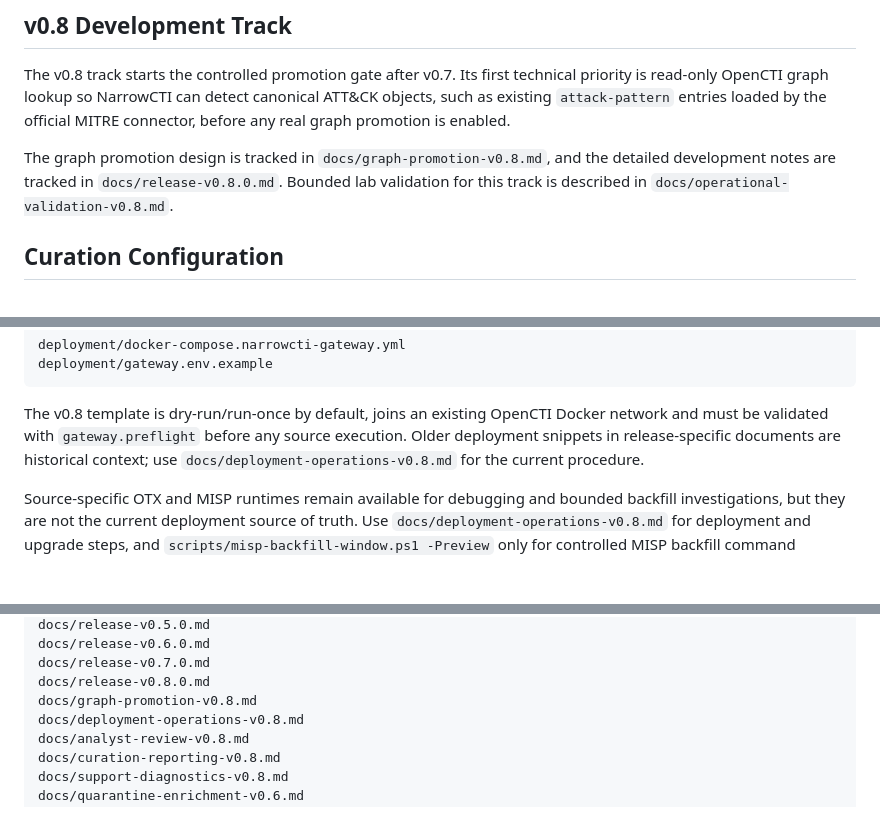
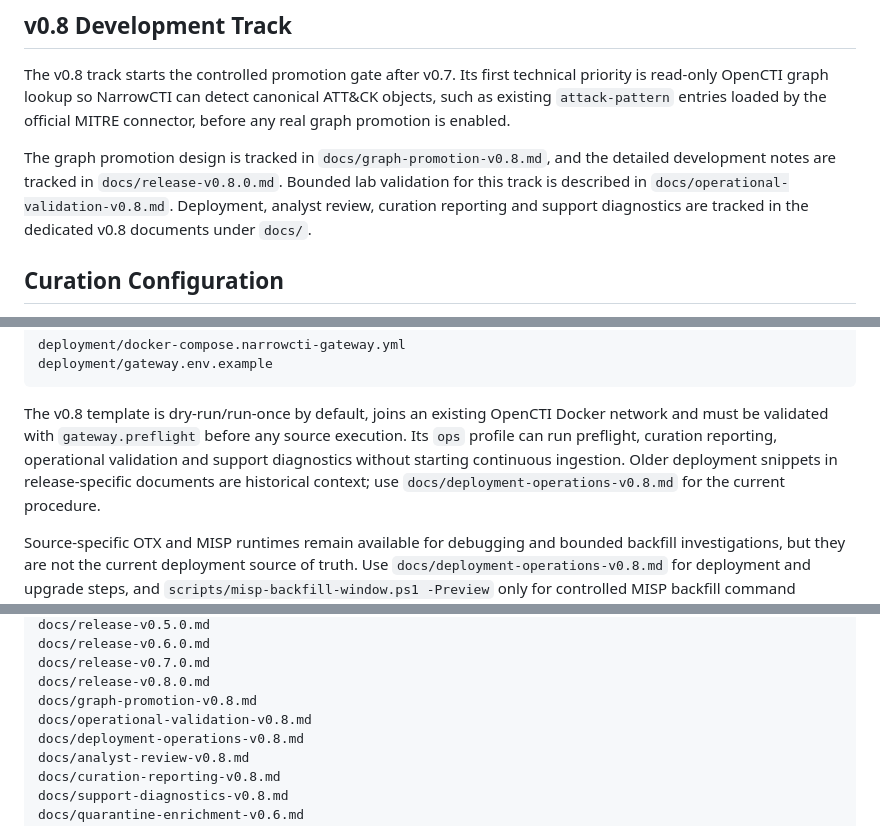
Before and after one commit to NarrowCTI/narrowcti, a Markdown page: README.md, 3 parts joined by grey strips. Drawn GitHub-style; blank space fills up the shorter version.

Commit message:
docs: align readme with v0.8 operations

```diff
--- a/README.md
+++ b/README.md
@@ -245,7 +245,9 @@ the official MITRE connector, before any real graph promotion is enabled.
 The graph promotion design is tracked in `docs/graph-promotion-v0.8.md`, and
 the detailed development notes are tracked in `docs/release-v0.8.0.md`.
 Bounded lab validation for this track is described in
-`docs/operational-validation-v0.8.md`.
+`docs/operational-validation-v0.8.md`. Deployment, analyst review, curation
+reporting and support diagnostics are tracked in the dedicated v0.8 documents
+under `docs/`.
 
 ## Curation Configuration
 
@@ -420,7 +422,9 @@ deployment/gateway.env.example
 
 The v0.8 template is dry-run/run-once by default, joins an existing OpenCTI
 Docker network and must be validated with `gateway.preflight` before any source
-execution. Older deployment snippets in release-specific documents are
+execution. Its `ops` profile can run preflight, curation reporting,
+operational validation and support diagnostics without starting continuous
+ingestion. Older deployment snippets in release-specific documents are
 historical context; use `docs/deployment-operations-v0.8.md` for the current
 procedure.
 
@@ -490,6 +494,7 @@ docs/release-v0.6.0.md
 docs/release-v0.7.0.md
 docs/release-v0.8.0.md
 docs/graph-promotion-v0.8.md
+docs/operational-validation-v0.8.md
 docs/deployment-operations-v0.8.md
 docs/analyst-review-v0.8.md
 docs/curation-reporting-v0.8.md
```
